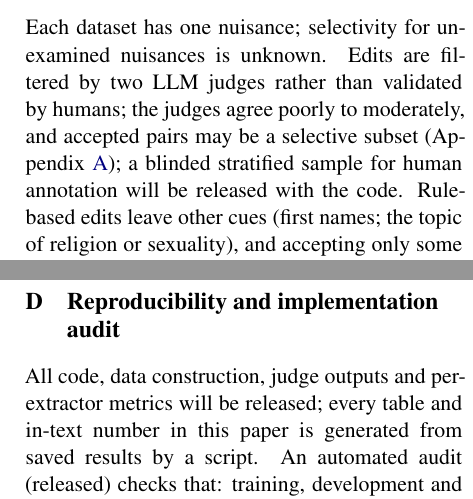
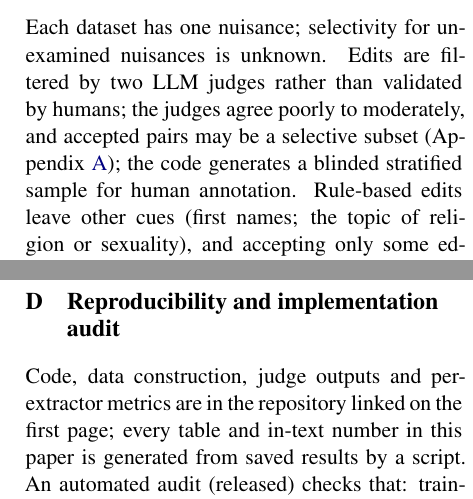
Before and after one commit to kleinay/decodability-is-not-validity, a LaTeX paper (paper/main.tex, which reads paper/appendix_repro.tex): two parts of the columns of pages 5 and 8 of 9, joined at a grey line, cut so that both start at the same text. The pictures show the PDF file paper/main.pdf that the author committed with the source.

Commit message:
Paper: link the code repository
Replace "will be released" statements with the repository link (author block)
and describe the human-annotation sample as generated by the released code.

Co-Authored-By: Claude Opus 5.5 <noreply@anthropic.com>

```diff
--- a/paper/appendix_repro.tex
+++ b/paper/appendix_repro.tex
@@ -1,4 +1,4 @@
-All code, data construction, judge outputs and per-extractor metrics will be released; every table and in-text number in this paper is generated from saved results by a script. An automated audit (released) checks that: training, development and test texts are disjoint (CEBaB at the level of review families; two BiasBios test texts and one development text that duplicated training texts were removed); every edit's orientation matches its labels; PLS with $k{=}1$ reproduces the difference of means numerically (cosine 1.000, same orientation); no evaluated text is truncated at 256 tokens on CEBaB and BiasBios, and 0.2\% on Civil; and an independent re-implementation of every metric from the saved raw scores (rank-based AUROC, no shared code) matches the pipeline to $<10^{-8}$. Layers: Qwen hidden states 7, 10, 14, 18, 21, 24, 28 of 28; Gemma 10, 16, 21, 26, 32, 37, 42 of 42. Bootstrap CIs resample review families (CEBaB) or texts within $(T,N)$ cells, and edit pairs.
+Code, data construction, judge outputs and per-extractor metrics are in the repository linked on the first page; every table and in-text number in this paper is generated from saved results by a script. An automated audit (released) checks that: training, development and test texts are disjoint (CEBaB at the level of review families; two BiasBios test texts and one development text that duplicated training texts were removed); every edit's orientation matches its labels; PLS with $k{=}1$ reproduces the difference of means numerically (cosine 1.000, same orientation); no evaluated text is truncated at 256 tokens on CEBaB and BiasBios, and 0.2\% on Civil; and an independent re-implementation of every metric from the saved raw scores (rank-based AUROC, no shared code) matches the pipeline to $<10^{-8}$. Layers: Qwen hidden states 7, 10, 14, 18, 21, 24, 28 of 28; Gemma 10, 16, 21, 26, 32, 37, 42 of 42. Bootstrap CIs resample review families (CEBaB) or texts within $(T,N)$ cells, and edit pairs.
 
 
 We do not report residual ``completeness'' \citep{elazar2021amnesic}: whether linear information survives projecting out a subspace is largely fixed by whether the subspace contains the class-mean difference \citep{belrose2023leace}, a property of the estimator rather than of what its score measures.
--- a/paper/main.tex
+++ b/paper/main.tex
@@ -109,7 +110,7 @@ Our claim is narrower than ``probes are invalid'': in-distribution decodability
 
 \section*{Limitations}
 
-Each dataset has one nuisance; selectivity for unexamined nuisances is unknown. Edits are filtered by two LLM judges rather than validated by humans; the judges agree poorly to moderately, and accepted pairs may be a selective subset (Appendix~\ref{app:edits}); a blinded stratified sample for human annotation will be released with the code. Rule-based edits leave other cues (first names; the topic of religion or sexuality), and accepting only some edits may select easier pairs, although results on all and accepted pairs agree. $\cfn$ is normalized by the class score gap, which is unstable for weak extractors, so we analyze competitive ones; an effect-size normalization (by the within-cell score SD, akin to Cohen's $d$) ranks extractors similarly ($\geq$\robSDMin). Correlated regimes are produced by resampling; they match natural rates for BiasBios and approximately CEBaB, and are a stress test for Civil. Strict equivalence is established for few extractors on CEBaB and Civil. We study linear readouts of mean-pooled (and, as an ablation, last-token) representations of two 7--9B models; nonlinear probes, SAE features and other models are untested. Our measures concern what a score tracks in text, not what the model computes with it.
+Each dataset has one nuisance; selectivity for unexamined nuisances is unknown. Edits are filtered by two LLM judges rather than validated by humans; the judges agree poorly to moderately, and accepted pairs may be a selective subset (Appendix~\ref{app:edits}); the code generates a blinded stratified sample for human annotation. Rule-based edits leave other cues (first names; the topic of religion or sexuality), and accepting only some edits may select easier pairs, although results on all and accepted pairs agree. $\cfn$ is normalized by the class score gap, which is unstable for weak extractors, so we analyze competitive ones; an effect-size normalization (by the within-cell score SD, akin to Cohen's $d$) ranks extractors similarly ($\geq$\robSDMin). Correlated regimes are produced by resampling; they match natural rates for BiasBios and approximately CEBaB, and are a stress test for Civil. Strict equivalence is established for few extractors on CEBaB and Civil. We study linear readouts of mean-pooled (and, as an ablation, last-token) representations of two 7--9B models; nonlinear probes, SAE features and other models are untested. Our measures concern what a score tracks in text, not what the model computes with it.
 
 \section*{Ethics Statement}
 
```
Also changed, not shown: paper/appendix_edits.tex (+1 -1 lines), paper/main.pdf, paper/main.tex (3 more changed lines).
